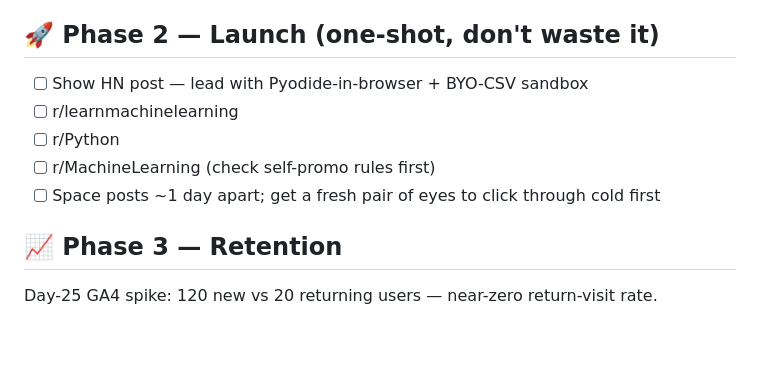
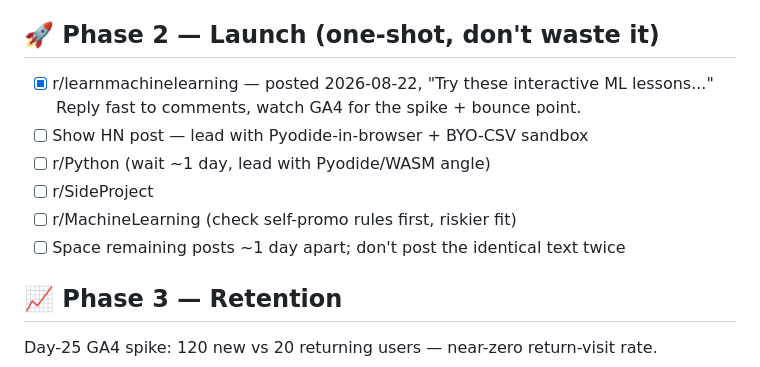
Before and after one commit to AshishYadavStudio/ML-Playground, a Markdown page: ROADMAP.md, the part around the change. Drawn GitHub-style; blank space fills up the shorter version.

Commit message:
Mark r/learnmachinelearning launch post as done in roadmap
Co-Authored-By: Claude Opus 4.6 <noreply@anthropic.com>

```diff
--- a/ROADMAP.md
+++ b/ROADMAP.md
@@ -19,11 +19,13 @@ almost entirely a personal network in Punjab (Chandigarh, Ludhiana, Mohali).
 
 ## 🚀 Phase 2 — Launch (one-shot, don't waste it)
 
+- [x] r/learnmachinelearning — posted 2026-08-22, "Try these interactive ML
+      lessons..." Reply fast to comments, watch GA4 for the spike + bounce point.
 - [ ] Show HN post — lead with Pyodide-in-browser + BYO-CSV sandbox
-- [ ] r/learnmachinelearning
-- [ ] r/Python
-- [ ] r/MachineLearning (check self-promo rules first)
-- [ ] Space posts ~1 day apart; get a fresh pair of eyes to click through cold first
+- [ ] r/Python (wait ~1 day, lead with Pyodide/WASM angle)
+- [ ] r/SideProject
+- [ ] r/MachineLearning (check self-promo rules first, riskier fit)
+- [ ] Space remaining posts ~1 day apart; don't post the identical text twice
 
 ## 📈 Phase 3 — Retention
 
```
